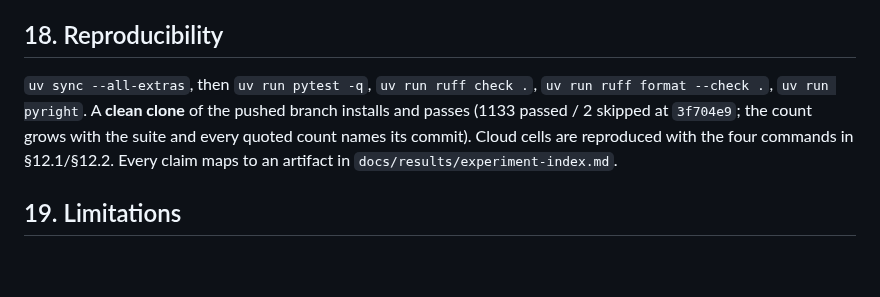
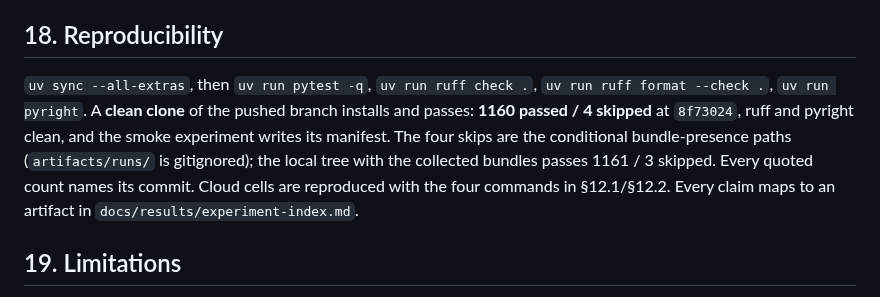
Before and after one commit to OussemaHarrabi/SpectraQuant, a Markdown page: docs/report/spectraquant-technical-report.md, the part around the change. Drawn GitHub-style; blank space fills up the shorter version.

```diff
--- a/docs/report/spectraquant-technical-report.md
+++ b/docs/report/spectraquant-technical-report.md
@@ -212,8 +212,10 @@ class-4-GPU number exists; the regularized method's own cell is a single run.
 ## 18. Reproducibility
 
 `uv sync --all-extras`, then `uv run pytest -q`, `uv run ruff check .`, `uv run ruff format --check .`,
-`uv run pyright`. A **clean clone** of the pushed branch installs and passes (1133 passed / 2 skipped at
-`3f704e9`; the count grows with the suite and every quoted count names its commit). Cloud cells are
+`uv run pyright`. A **clean clone** of the pushed branch installs and passes: **1160 passed /
+4 skipped** at `8f73024`, ruff and pyright clean, and the smoke experiment writes its manifest. The
+four skips are the conditional bundle-presence paths (`artifacts/runs/` is gitignored); the local tree
+with the collected bundles passes 1161 / 3 skipped. Every quoted count names its commit. Cloud cells are
 reproduced with the four commands in §12.1/§12.2. Every claim maps to an artifact in
 `docs/results/experiment-index.md`.
 
```
Also changed, not shown: docs/coordination/handoff-2026-10-10-final.md (+7 -0 lines), docs/results/experiment-index.md (+10 -0 lines).
